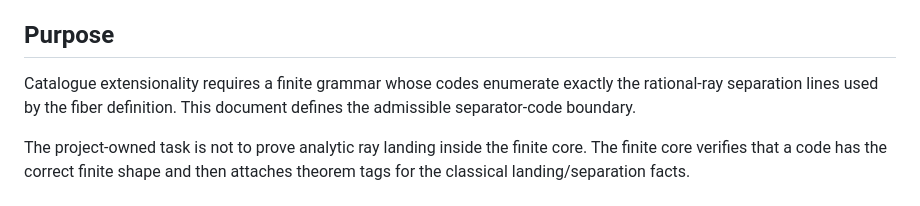
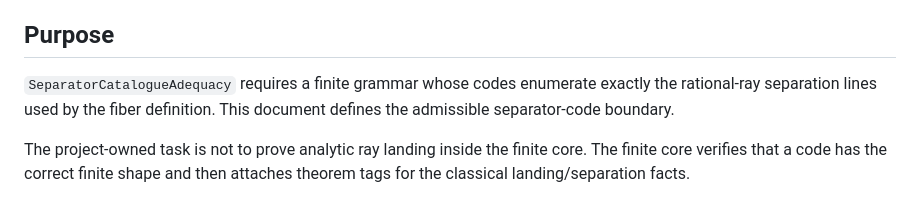
Before and after one commit to larsbx/NLAP-JT, a Markdown page: docs/C1_admissible_separator_codes.md, the part around the change. Rendered like a GitHub page.

Commit message:
Finish terminology governance remediation

```diff
--- a/docs/C1_admissible_separator_codes.md
+++ b/docs/C1_admissible_separator_codes.md
@@ -4,7 +4,7 @@ Status: C1 proof-track artifact. This document supports the highest-priority con
 
 ## Purpose
 
-Catalogue extensionality requires a finite grammar whose codes enumerate exactly the rational-ray separation lines used by the fiber definition. This document defines the admissible separator-code boundary.
+`SeparatorCatalogueAdequacy` requires a finite grammar whose codes enumerate exactly the rational-ray separation lines used by the fiber definition. This document defines the admissible separator-code boundary.
 
 The project-owned task is not to prove analytic ray landing inside the finite core. The finite core verifies that a code has the correct finite shape and then attaches theorem tags for the classical landing/separation facts.
 
```
